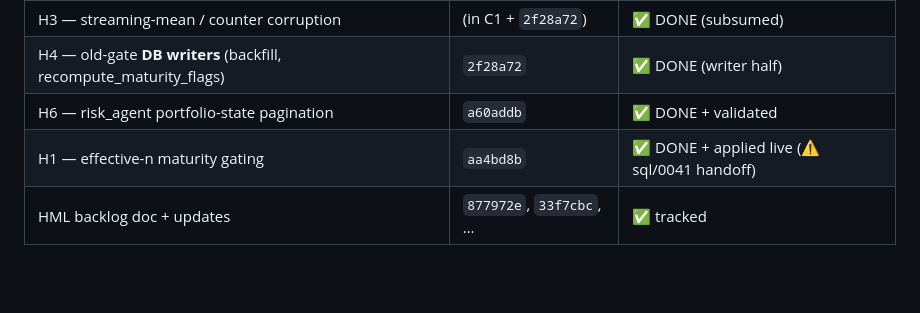
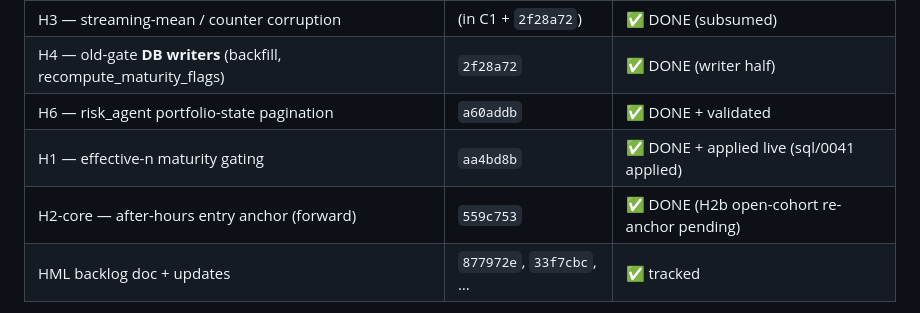
Before and after one commit to nishantgupta83/stock_app, a Markdown page: docs/findings/2026-06-12_e2e-review.md, the part around the change. GitHub-like rendering; blank space fills up the shorter version.

```diff
--- a/docs/findings/2026-06-12_e2e-review.md
+++ b/docs/findings/2026-06-12_e2e-review.md
@@ -21,7 +21,8 @@ open item is a separate PR with its own measurement gate (one-behavior-per-PR).
 | H3 — streaming-mean / counter corruption | (in C1 + `2f28a72`) | ✅ DONE (subsumed) |
 | H4 — old-gate **DB writers** (backfill, recompute_maturity_flags) | `2f28a72` | ✅ DONE (writer half) |
 | H6 — risk_agent portfolio-state pagination | `a60addb` | ✅ DONE + validated |
-| H1 — effective-n maturity gating | `aa4bd8b` | ✅ DONE + applied live (⚠️ sql/0041 handoff) |
+| H1 — effective-n maturity gating | `aa4bd8b` | ✅ DONE + applied live (sql/0041 applied) |
+| H2-core — after-hours entry anchor (forward) | `559c753` | ✅ DONE (H2b open-cohort re-anchor pending) |
 | HML backlog doc + updates | `877972e`, `33f7cbc`, … | ✅ tracked |
 
 Live validation summary: calibration counters match truth (0 inflated, 7 adult
```
Also changed, not shown: docs/findings/2026-06-12_remaining-prs.md (+21 -1 lines).
